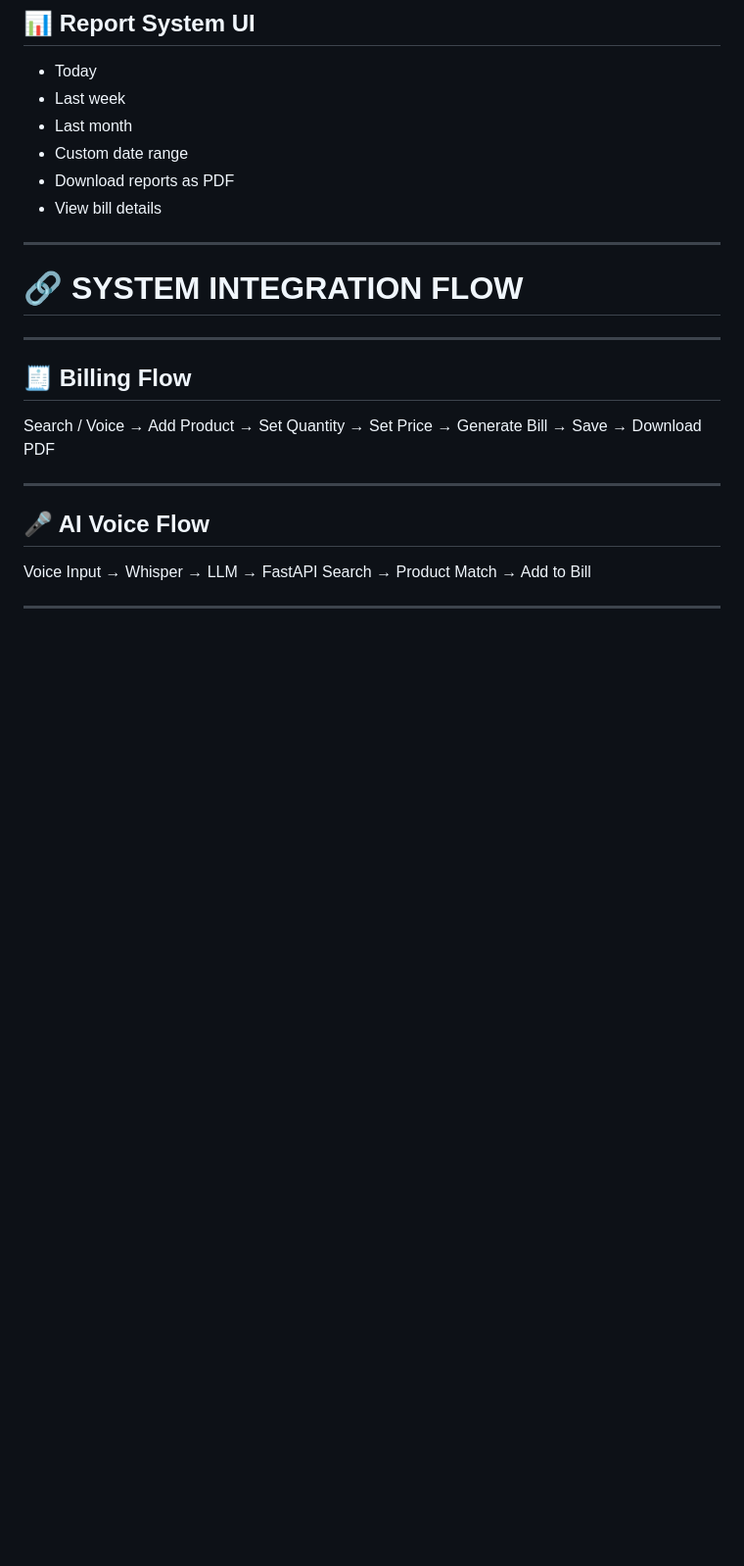
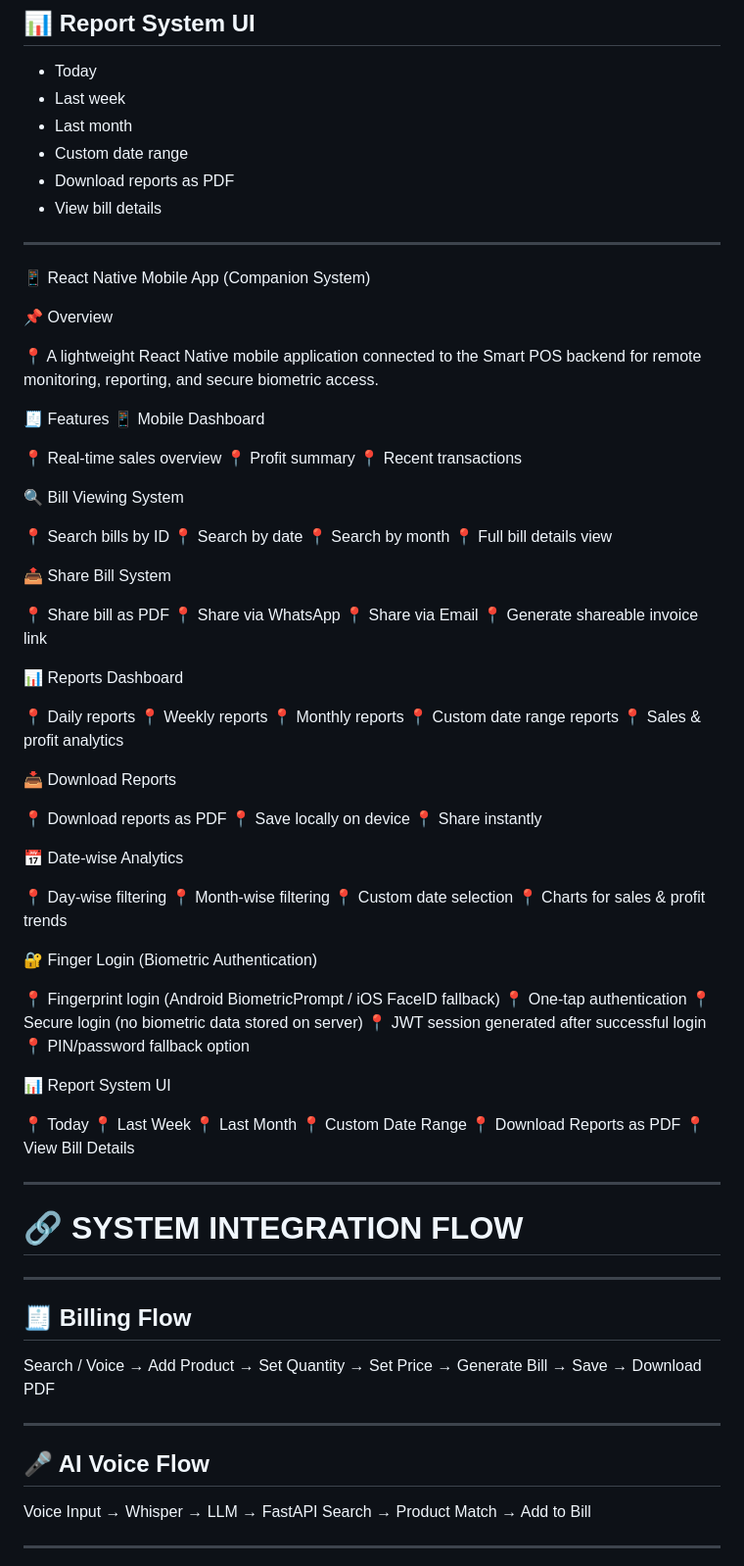
Before and after one commit to Abdul-Rafay-Mubashar/AI-Brain-POS, a Markdown page: README.md, the part around the change. Shown at 98% size. Rendered like a GitHub page; blank space fills up the shorter version.

```diff
--- a/README.md
+++ b/README.md
@@ -209,6 +209,73 @@ A full **desktop POS application** built using Electron + React.
 
 ---
 
+📱 React Native Mobile App (Companion System)
+
+📌 Overview
+
+📍 A lightweight React Native mobile application connected to the Smart POS backend for remote monitoring, reporting, and secure biometric access.
+
+🧾 Features
+📱 Mobile Dashboard
+
+📍 Real-time sales overview
+📍 Profit summary
+📍 Recent transactions
+
+🔍 Bill Viewing System
+
+📍 Search bills by ID
+📍 Search by date
+📍 Search by month
+📍 Full bill details view
+
+📤 Share Bill System
+
+📍 Share bill as PDF
+📍 Share via WhatsApp
+📍 Share via Email
+📍 Generate shareable invoice link
+
+📊 Reports Dashboard
+
+📍 Daily reports
+📍 Weekly reports
+📍 Monthly reports
+📍 Custom date range reports
+📍 Sales & profit analytics
+
+📥 Download Reports
+
+📍 Download reports as PDF
+📍 Save locally on device
+📍 Share instantly
+
+📅 Date-wise Analytics
+
+📍 Day-wise filtering
+📍 Month-wise filtering
+📍 Custom date selection
+📍 Charts for sales & profit trends
+
+🔐 Finger Login (Biometric Authentication)
+
+📍 Fingerprint login (Android BiometricPrompt / iOS FaceID fallback)
+📍 One-tap authentication
+📍 Secure login (no biometric data stored on server)
+📍 JWT session generated after successful login
+📍 PIN/password fallback option
+
+📊 Report System UI
+
+📍 Today
+📍 Last Week
+📍 Last Month
+📍 Custom Date Range
+📍 Download Reports as PDF
+📍 View Bill Details
+
+---
+
 # 🔗 SYSTEM INTEGRATION FLOW
 
 ---
```
